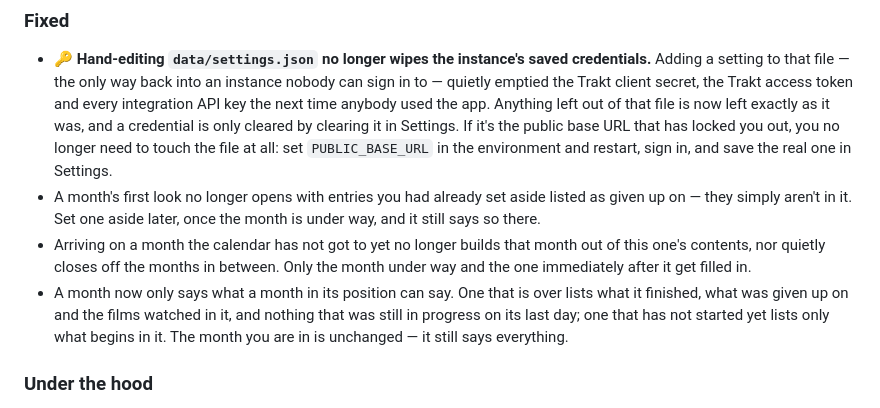
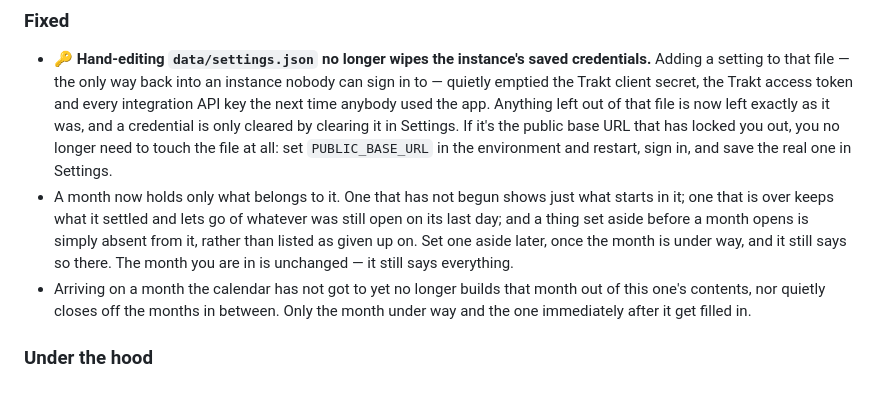
Before and after one commit to JoshTheBlack/trakt-calendar, a Markdown page: CHANGELOG.md, the part around the change. Rendered like a GitHub page.

Commit message:
Say less about a month that is not the one you are in

```diff
--- a/CHANGELOG.md
+++ b/CHANGELOG.md
@@ -6,9 +6,8 @@ All notable changes to this project are documented here. Format loosely follows
 
 ### Fixed
 - 🔑 **Hand-editing `data/settings.json` no longer wipes the instance's saved credentials.** Adding a setting to that file — the only way back into an instance nobody can sign in to — quietly emptied the Trakt client secret, the Trakt access token and every integration API key the next time anybody used the app. Anything left out of that file is now left exactly as it was, and a credential is only cleared by clearing it in Settings. If it's the public base URL that has locked you out, you no longer need to touch the file at all: set `PUBLIC_BASE_URL` in the environment and restart, sign in, and save the real one in Settings.
-- A month's first look no longer opens with entries you had already set aside listed as given up on — they simply aren't in it. Set one aside later, once the month is under way, and it still says so there.
+- A month now holds only what belongs to it. One that has not begun shows just what starts in it; one that is over keeps what it settled and lets go of whatever was still open on its last day; and a thing set aside before a month opens is simply absent from it, rather than listed as given up on. Set one aside later, once the month is under way, and it still says so there. The month you are in is unchanged — it still says everything.
 - Arriving on a month the calendar has not got to yet no longer builds that month out of this one's contents, nor quietly closes off the months in between. Only the month under way and the one immediately after it get filled in.
-- A month now only says what a month in its position can say. One that is over lists what it finished, what was given up on and the films watched in it, and nothing that was still in progress on its last day; one that has not started yet lists only what begins in it. The month you are in is unchanged — it still says everything.
 
 ### Under the hood
 - 🗂️ **The code behind the app is filed by what it does.** Each part of the app — the calendar, the tracker, the boards, sign-in, pictures — now lives together in one place instead of being spread across a long flat list of files, and which parts are allowed to depend on which is written down and checked automatically. Nothing about using the app changes; it just makes the next change easier to make and harder to get wrong.
```
